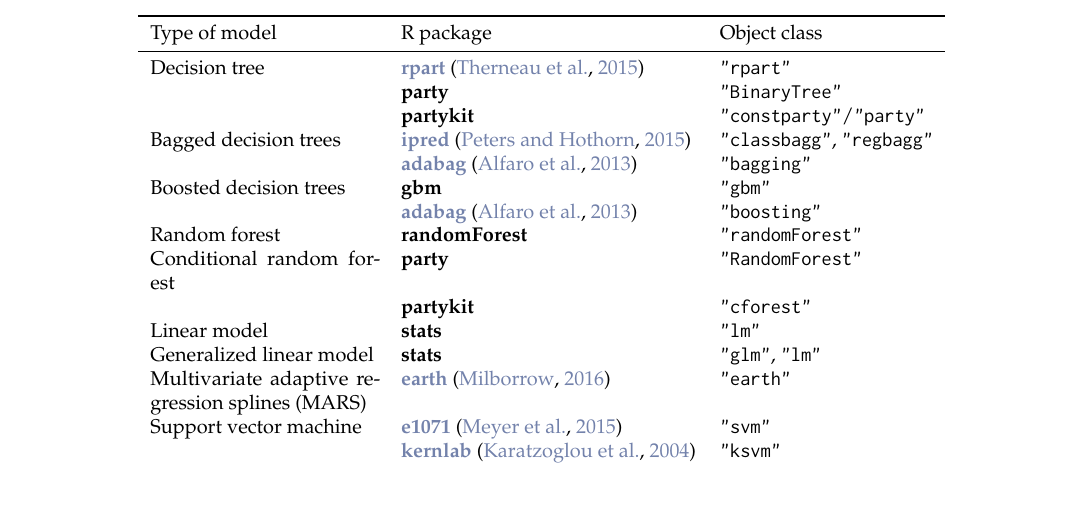
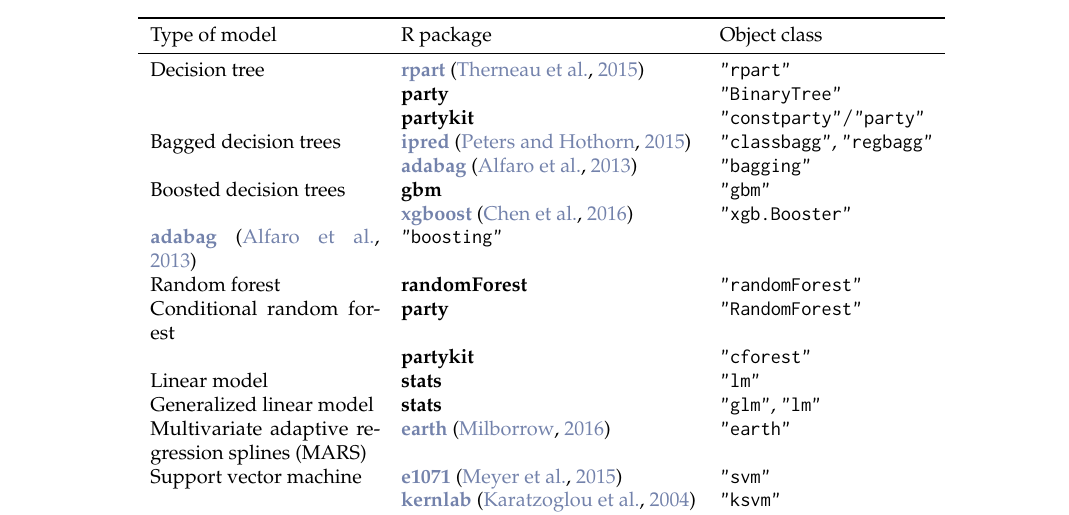
Before and after one commit to guangyuan/pdp, a LaTeX document (manuscript/RJwrapper.tex, which reads manuscript/greenwell.tex): part of page 3 of 10, cut so that both start at the same text, the shorter picture padded with empty space. Compiled offline with pdfLaTeX.

Commit message:
added xgboost to supported models tabel

```diff
--- a/manuscript/greenwell.tex
+++ b/manuscript/greenwell.tex
@@ -78,6 +78,7 @@ Currently supported models are described in Table~\ref{tab:models}. While more m
       Bagged decision trees     & \CRANpkg{ipred} \citep{ipred-pkg} & \code{"classbagg"}, \code{"regbagg"} \\
                                 & \CRANpkg{adabag} \citep{adabag-pkg} & \code{"bagging"} \\
       Boosted decision trees    & \pkg{gbm}      & \code{"gbm"} \\
+                                & \CRANpkg{xgboost} \citep{xgboost-pkg} & \code{"xgb.Booster"}
                                 & \CRANpkg{adabag} \citep{adabag-pkg} & \code{"boosting"} \\
       Random forest & \pkg{randomForest} & \code{"randomForest"} \\
       Conditional random forest & \pkg{party}    & \code{"RandomForest"} \\
```
